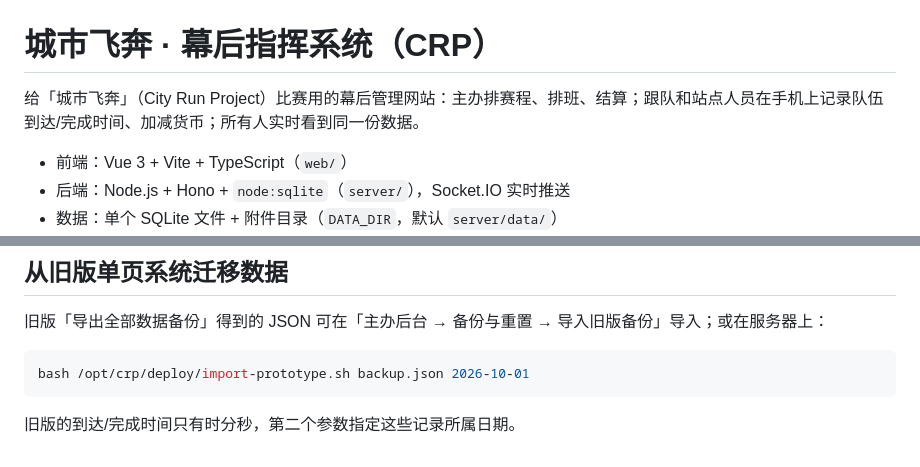
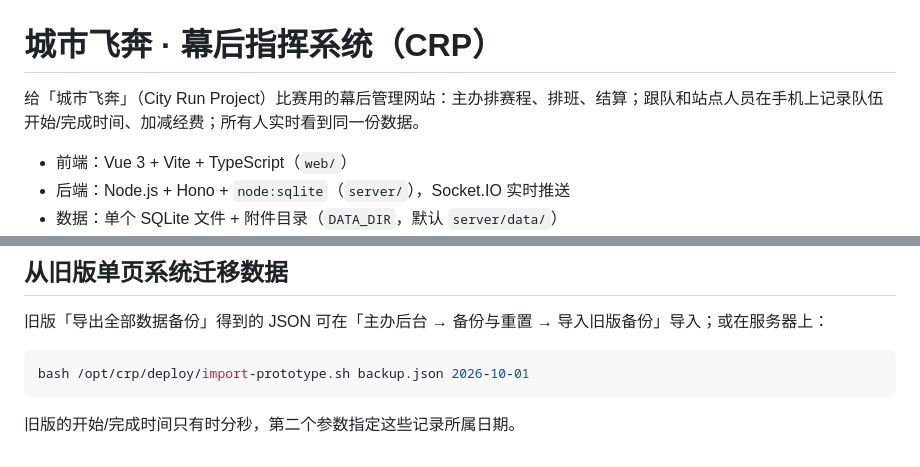
Before and after one commit to yituoren/crp, a Markdown page: README.md, 2 parts joined by grey strips. Rendered like a GitHub page.

Commit message:
docs: 到达改为开始
Co-Authored-By: Claude Fable 5.1 <noreply@anthropic.com>

````diff
--- a/README.md
+++ b/README.md
@@ -1,6 +1,6 @@
 # 城市飞奔 · 幕后指挥系统（CRP）
 
-给「城市飞奔」（City Run Project）比赛用的幕后管理网站：主办排赛程、排班、结算；跟队和站点人员在手机上记录队伍到达/完成时间、加减货币；所有人实时看到同一份数据。
+给「城市飞奔」（City Run Project）比赛用的幕后管理网站：主办排赛程、排班、结算；跟队和站点人员在手机上记录队伍开始/完成时间、加减经费；所有人实时看到同一份数据。
 
 - 前端：Vue 3 + Vite + TypeScript（`web/`）
 - 后端：Node.js + Hono + `node:sqlite`（`server/`），Socket.IO 实时推送
@@ -139,4 +139,4 @@ docs/               操作手册、原型
 bash /opt/crp/deploy/import-prototype.sh backup.json 2026-10-01
 ```
 
-旧版的到达/完成时间只有时分秒，第二个参数指定这些记录所属日期。
+旧版的开始/完成时间只有时分秒，第二个参数指定这些记录所属日期。
````
Also changed, not shown: docs/幕后操作手册.md (+1 -1 lines).
